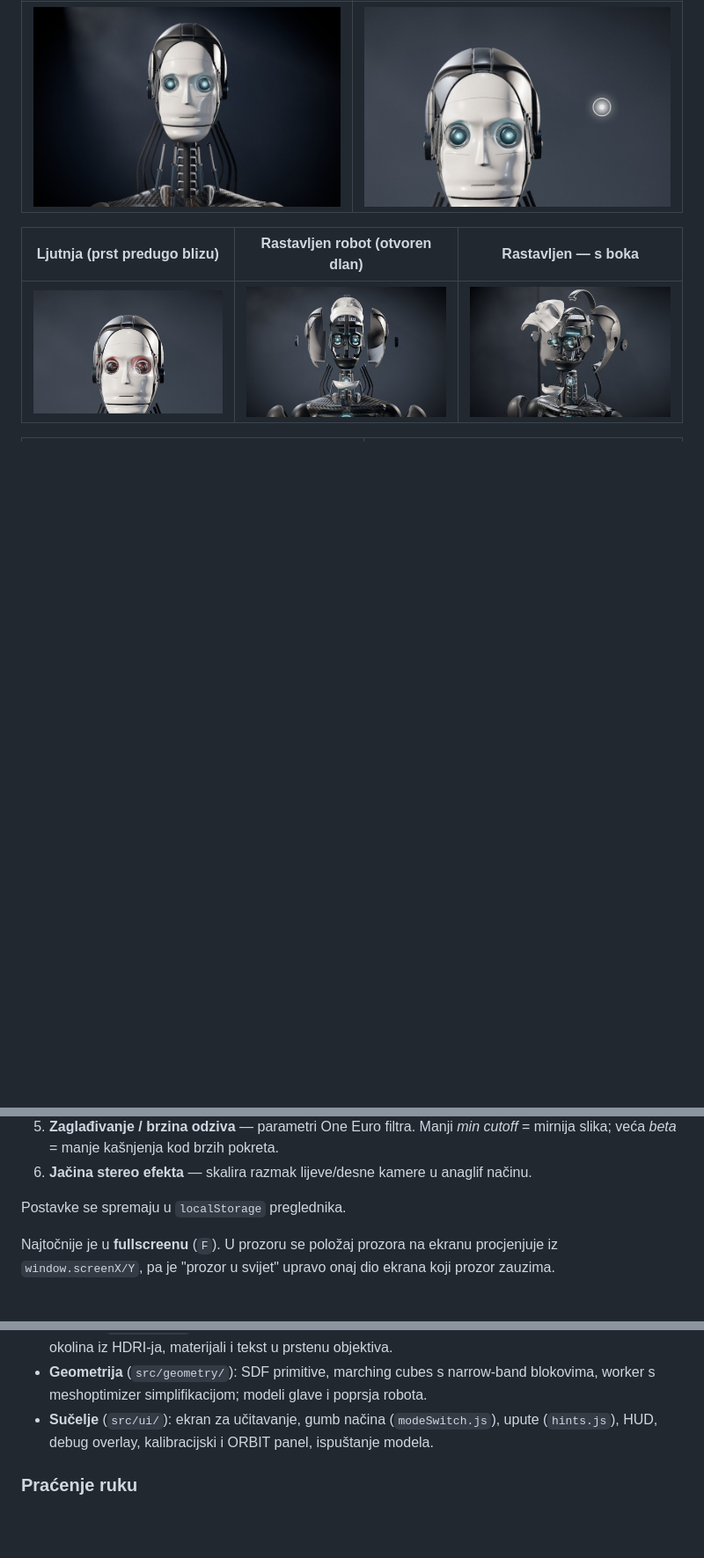
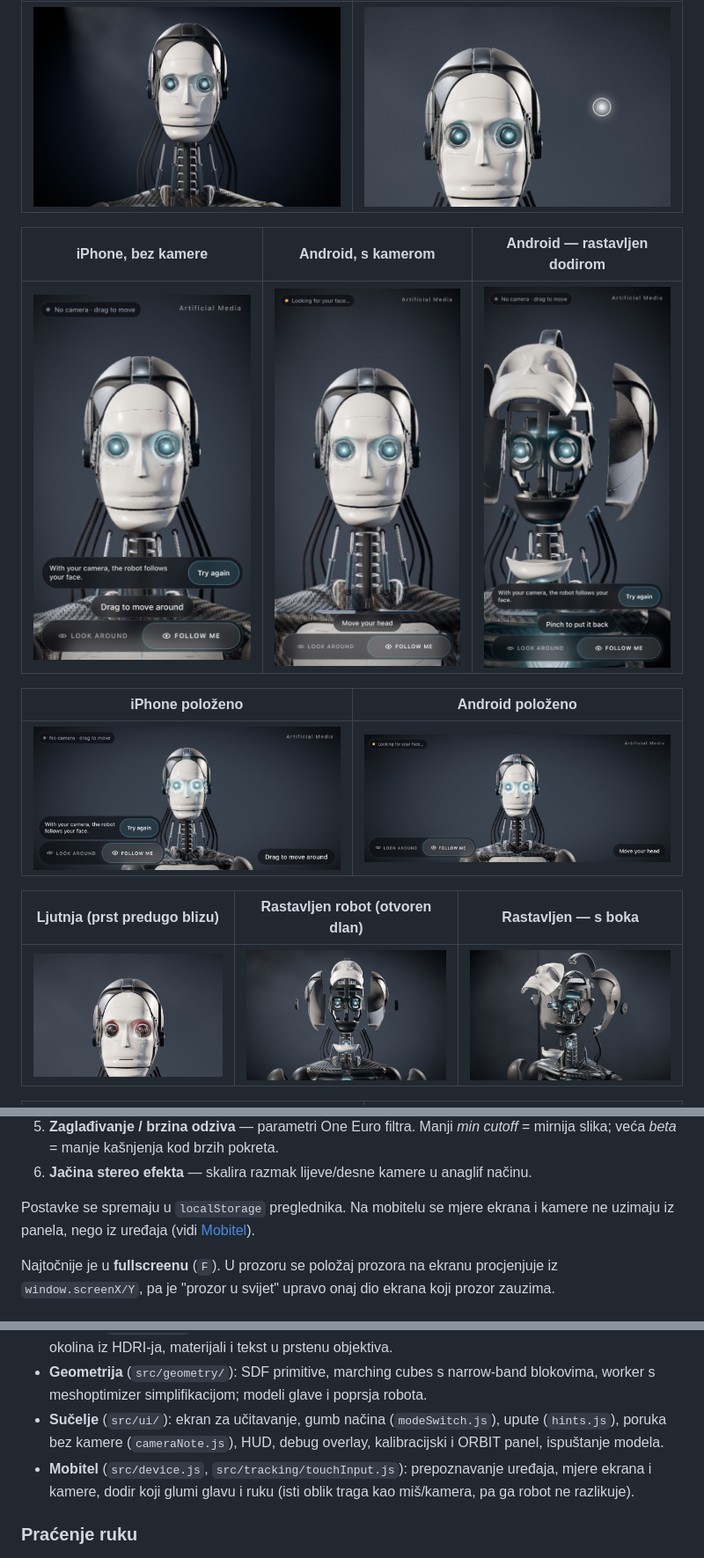
Before and after one commit to artme-nx/robot, a Markdown page: README.md, 3 parts joined by grey strips. Shown at 88% size. Drawn GitHub-style; pictures changed too: docs/screenshots/mobitel-android-kamera.jpg (added), docs/screenshots/mobitel-android-polozeno.jpg (added), docs/screenshots/mobitel-android-rastavljen.jpg (added); blank space fills up the shorter version.

```diff
--- a/README.md
+++ b/README.md
@@ -26,6 +29,14 @@ dolaze s Instagrama): kratke upute koje se izmjenjuju i nestaju kad gestu prvi p
 | Robot | Robot prati prst |
 | --- | --- |
 | ![Robot](docs/screenshots/robot.jpg) | ![Robot prati prst](docs/screenshots/robot-prati-prst.jpg) |
+
+| iPhone, bez kamere | Android, s kamerom | Android — rastavljen dodirom |
+| --- | --- | --- |
+| ![iPhone bez kamere](docs/screenshots/mobitel-iphone-bez-kamere.jpg) | ![Android s kamerom](docs/screenshots/mobitel-android-kamera.jpg) | ![Rastavljen dodirom](docs/screenshots/mobitel-android-rastavljen.jpg) |
+
+| iPhone položeno | Android položeno |
+| --- | --- |
+| ![iPhone položeno](docs/screenshots/mobitel-iphone-polozeno.jpg) | ![Android položeno](docs/screenshots/mobitel-android-polozeno.jpg) |
 
 | Ljutnja (prst predugo blizu) | Rastavljen robot (otvoren dlan) | Rastavljen — s boka |
 | --- | --- | --- |
@@ -231,7 +272,8 @@ Efekt je uvjerljiv samo ako program zna **stvarne fizičke mjere**. Pritisni `C`
    slika; veća *beta* = manje kašnjenja kod brzih pokreta.
 6. **Jačina stereo efekta** — skalira razmak lijeve/desne kamere u anaglif načinu.
 
-Postavke se spremaju u `localStorage` preglednika.
+Postavke se spremaju u `localStorage` preglednika. Na mobitelu se mjere ekrana i kamere ne uzimaju iz panela,
+nego iz uređaja (vidi [Mobitel](#mobitel)).
 
 Najtočnije je u **fullscreenu** (`F`). U prozoru se položaj prozora na ekranu procjenjuje
 iz `window.screenX/Y`, pa je "prozor u svijet" upravo onaj dio ekrana koji prozor zauzima.
@@ -286,8 +328,10 @@ iz `window.screenX/Y`, pa je "prozor u svijet" upravo onaj dio ekrana koji prozo
   okolina iz HDRI-ja, materijali i tekst u prstenu objektiva.
 - **Geometrija** (`src/geometry/`): SDF primitive, marching cubes s narrow-band blokovima, worker s
   meshoptimizer simplifikacijom; modeli glave i poprsja robota.
-- **Sučelje** (`src/ui/`): ekran za učitavanje, gumb načina (`modeSwitch.js`), upute (`hints.js`), HUD, debug
-  overlay, kalibracijski i ORBIT panel, ispuštanje modela.
+- **Sučelje** (`src/ui/`): ekran za učitavanje, gumb načina (`modeSwitch.js`), upute (`hints.js`), poruka bez
+  kamere (`cameraNote.js`), HUD, debug overlay, kalibracijski i ORBIT panel, ispuštanje modela.
+- **Mobitel** (`src/device.js`, `src/tracking/touchInput.js`): prepoznavanje uređaja, mjere ekrana i kamere,
+  dodir koji glumi glavu i ruku (isti oblik traga kao miš/kamera, pa ga robot ne razlikuje).
 
 ### Praćenje ruku
 
```
Also changed, not shown: other parts of README.md (+36 -1 lines), 11 other files.
